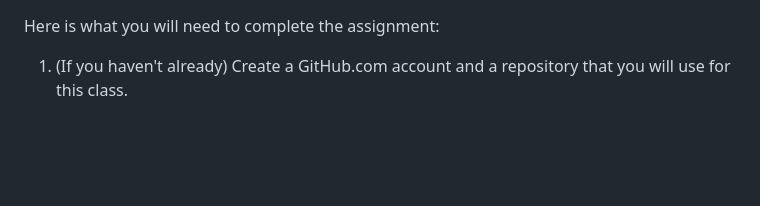
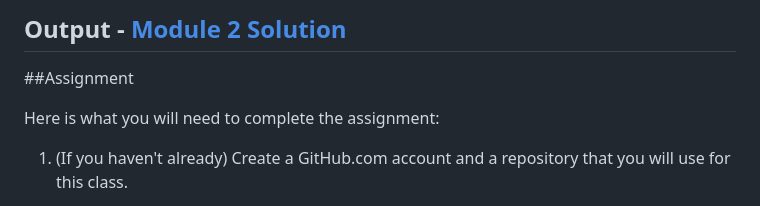
Before and after one commit to itz-Tanisha/coursera-solutions, a Markdown page: Mod-2-sol/README.md, the part around the change. GitHub-like rendering; blank space fills up the shorter version.

```diff
--- a/Mod-2-sol/README.md
+++ b/Mod-2-sol/README.md
@@ -1,3 +1,7 @@
+## Output - [Module 2 Solution]()
+
+##Assignment
+
 Here is what you will need to complete the assignment:
 
 1. (If you haven't already) Create a GitHub.com account and a repository that you will use for this class.
```
